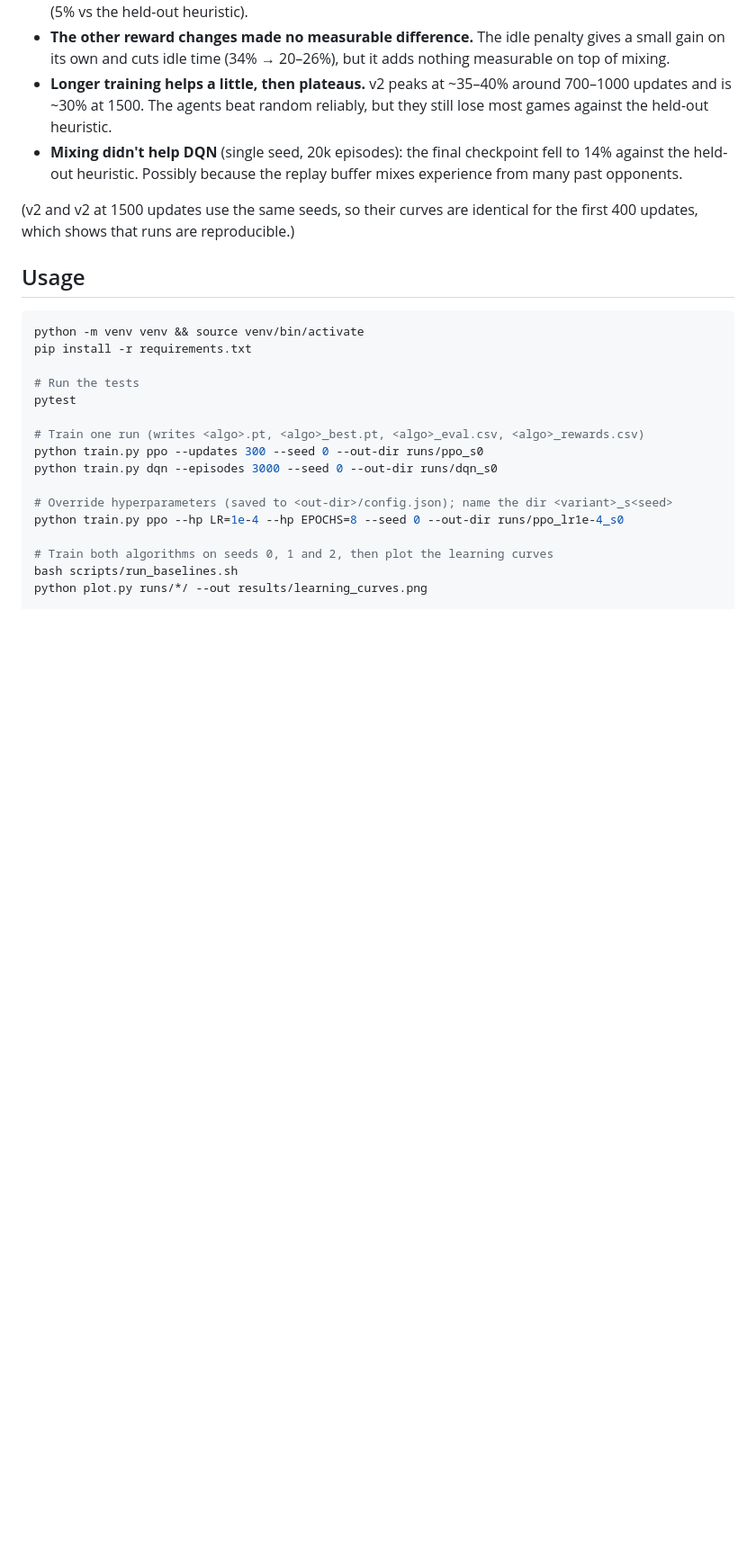
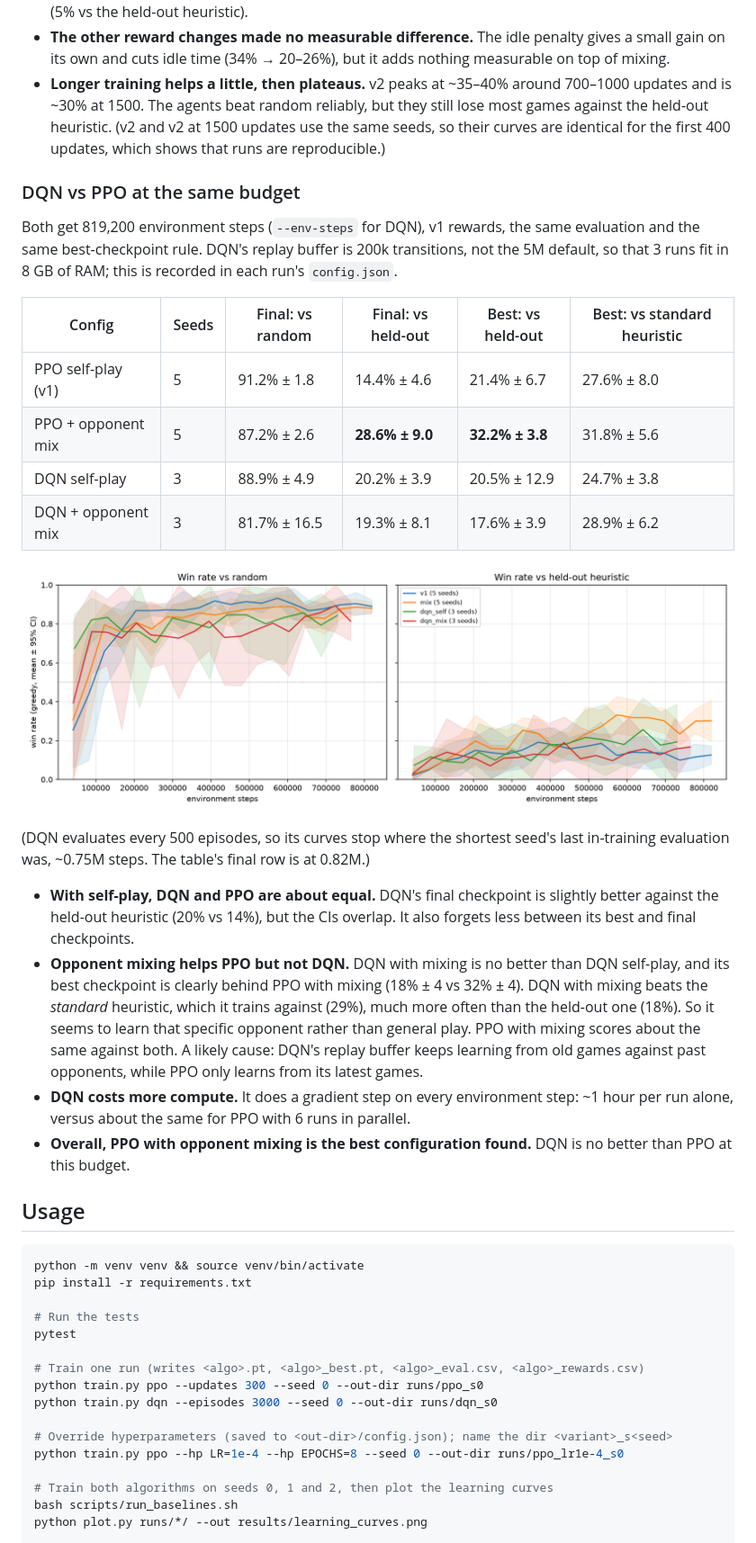
Before and after one commit to alexo4/Designing-Intelligent-Agents-CW, a Markdown page: README.md, the part around the change. Shown at 90% size. Drawn GitHub-style; pictures changed too: results/dqn_vs_ppo.png (added); blank space fills up the shorter version.

Commit message:
Add DQN vs PPO comparison and ceiling check, update README

```diff
--- a/README.md
+++ b/README.md
@@ -179,12 +179,40 @@ What the experiments show:
 - **Longer training helps a little, then plateaus.** v2 peaks at ~35–40% around 700–1000
   updates and is ~30% at 1500. The agents beat random reliably, but they still lose most games
   against the held-out heuristic.
-- **Mixing didn't help DQN** (single seed, 20k episodes): the final checkpoint fell to 14%
-  against the held-out heuristic. Possibly because the replay buffer mixes experience from
-  many past opponents.
-
 (v2 and v2 at 1500 updates use the same seeds, so their curves are identical for the first
 400 updates, which shows that runs are reproducible.)
+
+### DQN vs PPO at the same budget
+
+Both get 819,200 environment steps (`--env-steps` for DQN), v1 rewards, the same evaluation
+and the same best-checkpoint rule. DQN's replay buffer is 200k transitions, not the 5M default,
+so that 3 runs fit in 8 GB of RAM; this is recorded in each run's `config.json`.
+
+| Config | Seeds | Final: vs random | Final: vs held-out | Best: vs held-out | Best: vs standard heuristic |
+|---|---|---|---|---|---|
+| PPO self-play (v1) | 5 | 91.2% ± 1.8 | 14.4% ± 4.6 | 21.4% ± 6.7 | 27.6% ± 8.0 |
+| PPO + opponent mix | 5 | 87.2% ± 2.6 | **28.6% ± 9.0** | **32.2% ± 3.8** | 31.8% ± 5.6 |
+| DQN self-play | 3 | 88.9% ± 4.9 | 20.2% ± 3.9 | 20.5% ± 12.9 | 24.7% ± 3.8 |
+| DQN + opponent mix | 3 | 81.7% ± 16.5 | 19.3% ± 8.1 | 17.6% ± 3.9 | 28.9% ± 6.2 |
+
+![DQN vs PPO learning curves](results/dqn_vs_ppo.png)
+
+(DQN evaluates every 500 episodes, so its curves stop where the shortest seed's last
+in-training evaluation was, ~0.75M steps. The table's final row is at 0.82M.)
+
+- **With self-play, DQN and PPO are about equal.** DQN's final checkpoint is slightly
+  better against the held-out heuristic (20% vs 14%), but the CIs overlap. It also forgets less
+  between its best and final checkpoints.
+- **Opponent mixing helps PPO but not DQN.** DQN with mixing is no better than DQN self-play,
+  and its best checkpoint is clearly behind PPO with mixing (18% ± 4 vs 32% ± 4). DQN with mixing
+  beats the *standard* heuristic, which it trains against (29%), much more often than the held-out
+  one (18%). So it seems to learn that specific opponent rather than general play. PPO with mixing
+  scores about the same against both. A likely cause: DQN's replay buffer keeps learning from old
+  games against past opponents, while PPO only learns from its latest games.
+- **DQN costs more compute.** It does a gradient step on every environment step: ~1 hour per
+  run alone, versus about the same for PPO with 6 runs in parallel.
+- **Overall, PPO with opponent mixing is the best configuration found.** DQN is no better than
+  PPO at this budget.
 
 ## Usage
 
```
Also changed, not shown: results/summary.md (+4 -0 lines), results/summary_dqn_vs_ppo.md (added, +19 -0 lines), results/dqn_self_s0_curve.png (added), results/learning_curves.png, 7 other files.
